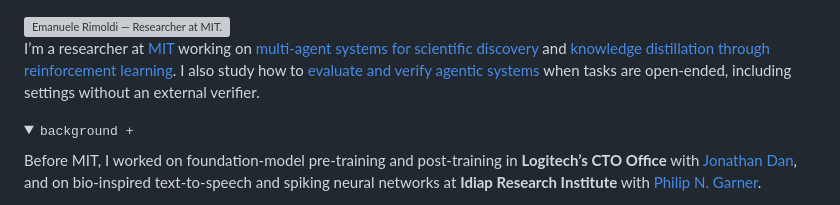
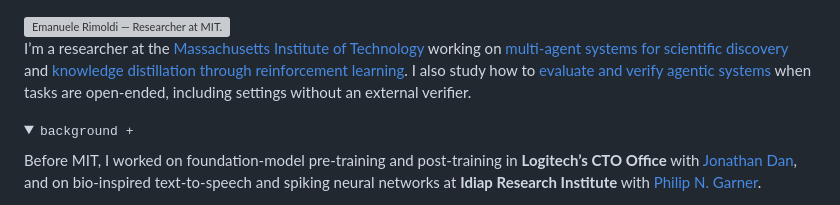
Before and after one commit to EmaRimoldi/EmaRimoldi, a Markdown page: README.md, the part around the change. Rendered like a GitHub page; folded sections open; grey boxes are pictures that could not be loaded.

Commit message:
Use MIT's full name in profile introduction

```diff
--- a/README.md
+++ b/README.md
@@ -7,7 +7,7 @@
   </picture>
 </a>
 
-I’m a researcher at [MIT](https://www.mit.edu/ "Massachusetts Institute of Technology") working on [multi-agent systems for scientific discovery](https://openreview.net/forum?id=iAfYyiCzev "Agent Systems for Academic Research Automation") and [knowledge distillation through reinforcement learning](https://www.emanuelerimoldi.com/#research "Research and publications"). I also study how to [evaluate and verify agentic systems](https://arxiv.org/abs/2605.10851 "Generalizing the Turing Test to Interactive Agents") when tasks are open-ended, including settings without an external verifier.
+I’m a researcher at the [Massachusetts Institute of Technology](https://www.mit.edu/ "Massachusetts Institute of Technology") working on [multi-agent systems for scientific discovery](https://openreview.net/forum?id=iAfYyiCzev "Agent Systems for Academic Research Automation") and [knowledge distillation through reinforcement learning](https://www.emanuelerimoldi.com/#research "Research and publications"). I also study how to [evaluate and verify agentic systems](https://arxiv.org/abs/2605.10851 "Generalizing the Turing Test to Interactive Agents") when tasks are open-ended, including settings without an external verifier.
 
 <details>
 <summary><samp>background +</samp></summary>
```
